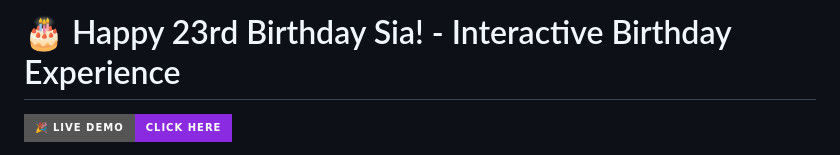
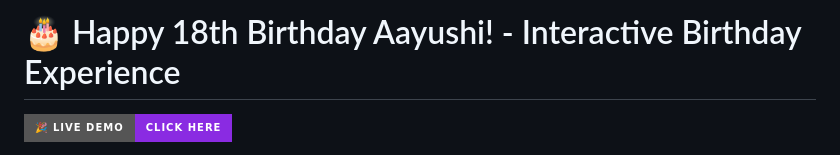
Before and after one commit to guptachirag263-ux/happy-birthday-Aayushi-, a Markdown page: README.md, the part around the change. Drawn GitHub-style; badges without logos.

```diff
--- a/README.md
+++ b/README.md
@@ -1,4 +1,4 @@
-# 🎂 Happy 23rd Birthday Sia! - Interactive Birthday Experience
+# 🎂 Happy 18th Birthday Aayushi! - Interactive Birthday Experience
 
 [![Live Demo](https://img.shields.io/badge/🎉%20Live%20Demo-Click%20Here-blueviolet?style=for-the-badge)](https://patrick-paul.github.io/happybirthday/)
 
```
